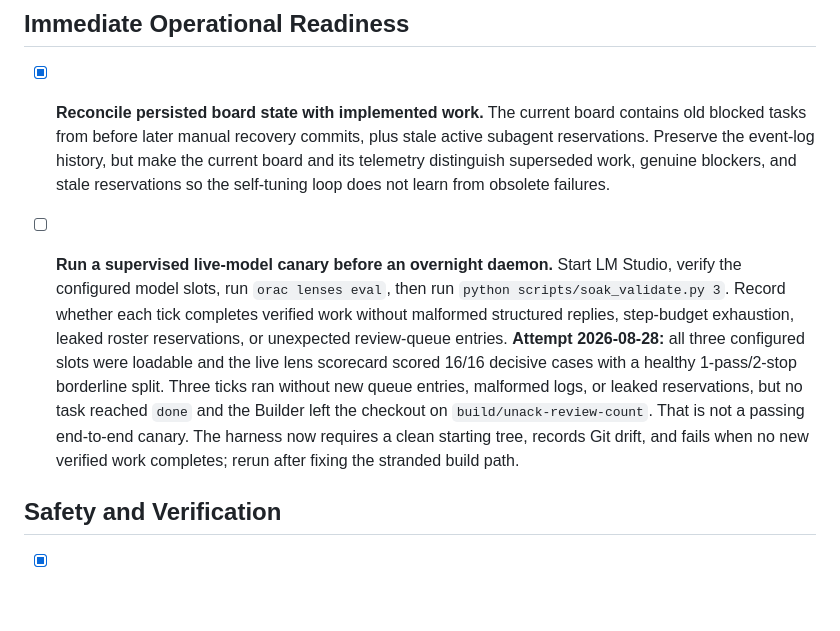
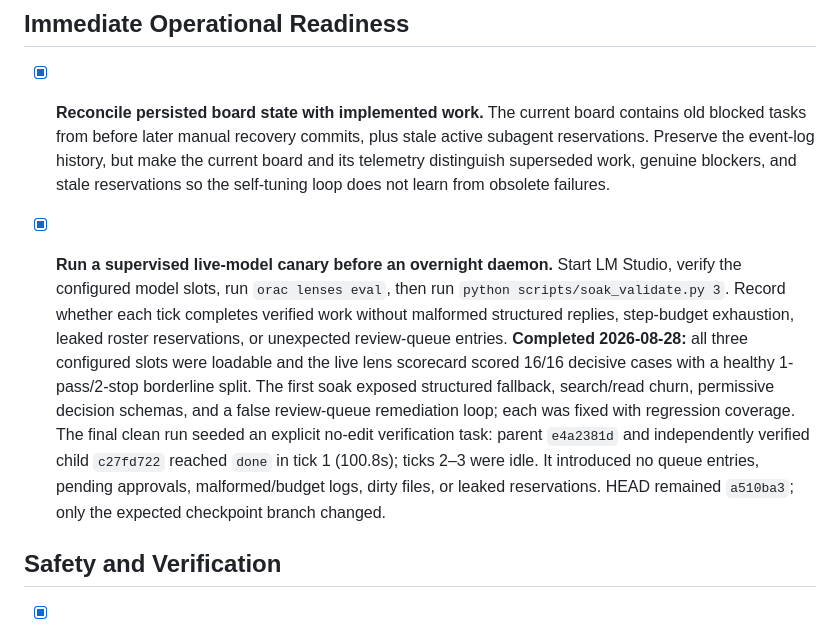
Before and after one commit to kostchei/ORAC, a Markdown page: TODO.md, the part around the change. GitHub-like rendering; blank space fills up the shorter version.

Commit message:
Record passing supervised model canary

```diff
--- a/TODO.md
+++ b/TODO.md
@@ -14,19 +14,21 @@ the code-writing and communications surfaces already present.
   obsolete failures.
 
 
-- [ ] **Run a supervised live-model canary before an overnight daemon.** Start
+- [x] **Run a supervised live-model canary before an overnight daemon.** Start
   LM Studio, verify the configured model slots, run `orac lenses eval`, then
   run `python scripts/soak_validate.py 3`. Record whether each tick completes
   verified work without malformed structured replies, step-budget exhaustion,
   leaked roster reservations, or unexpected review-queue entries.
-  **Attempt 2026-08-28:** all three configured slots were loadable and the live
+  **Completed 2026-08-28:** all three configured slots were loadable and the live
   lens scorecard scored 16/16 decisive cases with a healthy 1-pass/2-stop
-  borderline split. Three ticks ran without new queue entries, malformed logs,
-  or leaked reservations, but no task reached `done` and the Builder left the
-  checkout on `build/unack-review-count`. That is not a passing end-to-end
-  canary. The harness now requires a clean starting tree, records Git drift, and
-  fails when no new verified work completes; rerun after fixing the stranded
-  build path.
+  borderline split. The first soak exposed structured fallback, search/read
+  churn, permissive decision schemas, and a false review-queue remediation loop;
+  each was fixed with regression coverage. The final clean run seeded an explicit
+  no-edit verification task: parent `e4a2381d` and independently verified child
+  `c27fd722` reached `done` in tick 1 (100.8s); ticks 2–3 were idle. It introduced
+  no queue entries, pending approvals, malformed/budget logs, dirty files, or
+  leaked reservations. HEAD remained `a510ba3`; only the expected checkpoint
+  branch changed.
 
 ## Safety and Verification
 
```
Also changed, not shown: docs/roadmap.md (+6 -5 lines).
